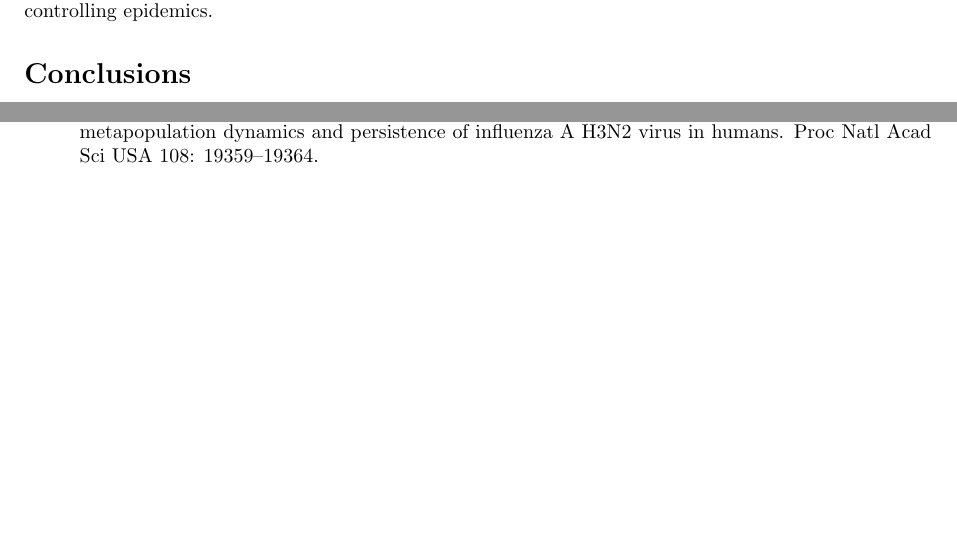
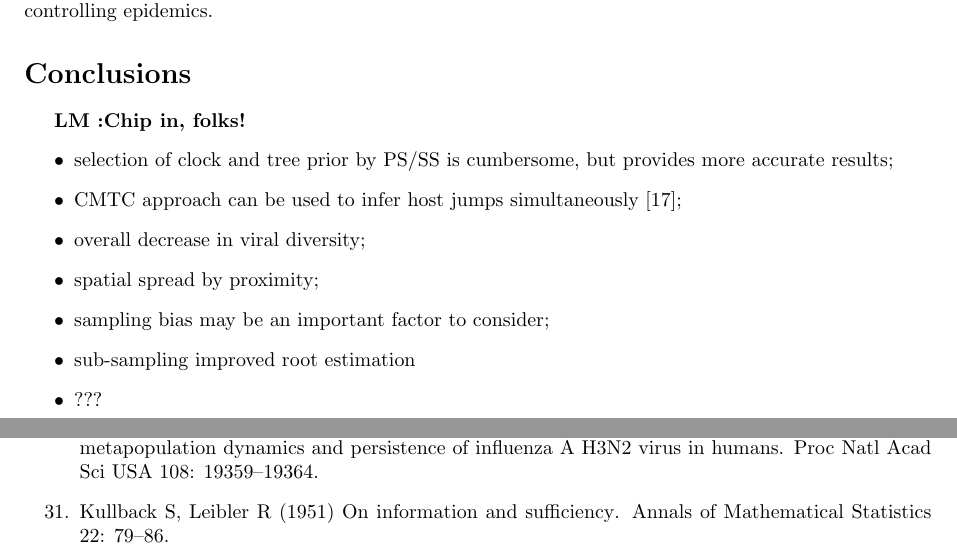
Before and after one commit to maxbiostat/FMDV_AMERICA, a LaTeX document (FMDV_AMERICA.tex): two parts of pages 7 and 11 of 18 before the commit and two parts of pages 7 and 12 of 19 after it, joined at a grey line, cut so that both start at the same text, the shorter picture padded with empty space. Compiled offline with pdfLaTeX.

Commit message:
Conclusion in bullet points; PLEASE feel free to add/drop stuff

```diff
--- a/FMDV_AMERICA.tex
+++ b/FMDV_AMERICA.tex
@@ -406,12 +410,23 @@ Since our results reinforce the notion that these two serotypes present differen
 % in the future skyride reconstructions can be coupled to mathematical models to help explain the pattern of emergence of FMD
 
 \section*{Conclusions}
+{\bf LM :Chip in, folks!}
+\begin{itemize}
+ \item selection of clock and tree prior by PS/SS is cumbersome, but provides more accurate results;
+ \item CMTC approach can be used to infer host jumps simultaneously~\cite{hall2013};
+ \item overall decrease in viral diversity;
+ \item spatial spread by proximity;
+ \item sampling bias may be an important factor to consider;
+ \item sub-sampling improved root estimation % TODO: LM: re-verify this claim
+ \item ???
+\end{itemize}
+
 % selection of clock and tree prior by PS/SS is cumbersome, but provides more accurate results. This calls for better methods, specially tailored for phylogeography
 % TODO: LM What does Guy think about this?
 % can be used to infer host jumps simultaneously~\cite{hall2013}
-%better methods yield more complete analyses
+% better methods yield more complete analyses
 %overall decrease in viral diversity
-%spatial routes by proximity
+%spatial spread by proximity
 %sampling bias may be an important factor to consider
 % sub-sampling improved root estimation
 \section*{Methods}
```
Also changed, not shown: Text_S2.tex (+2 -2 lines), FMDV_AMERICA.tex (10 more changed lines).
